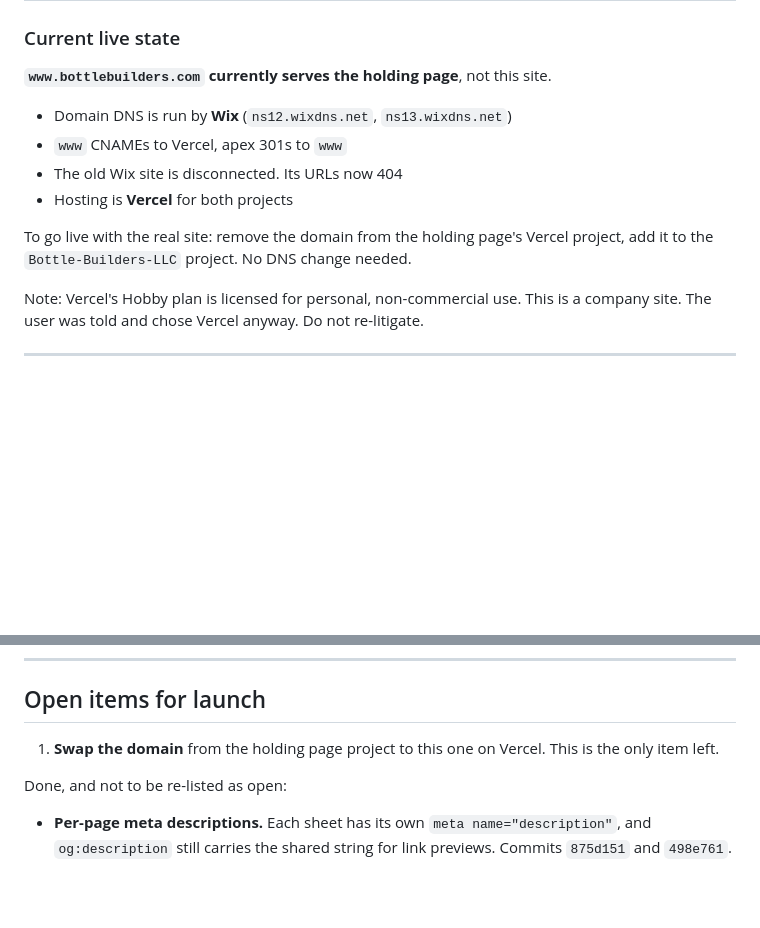
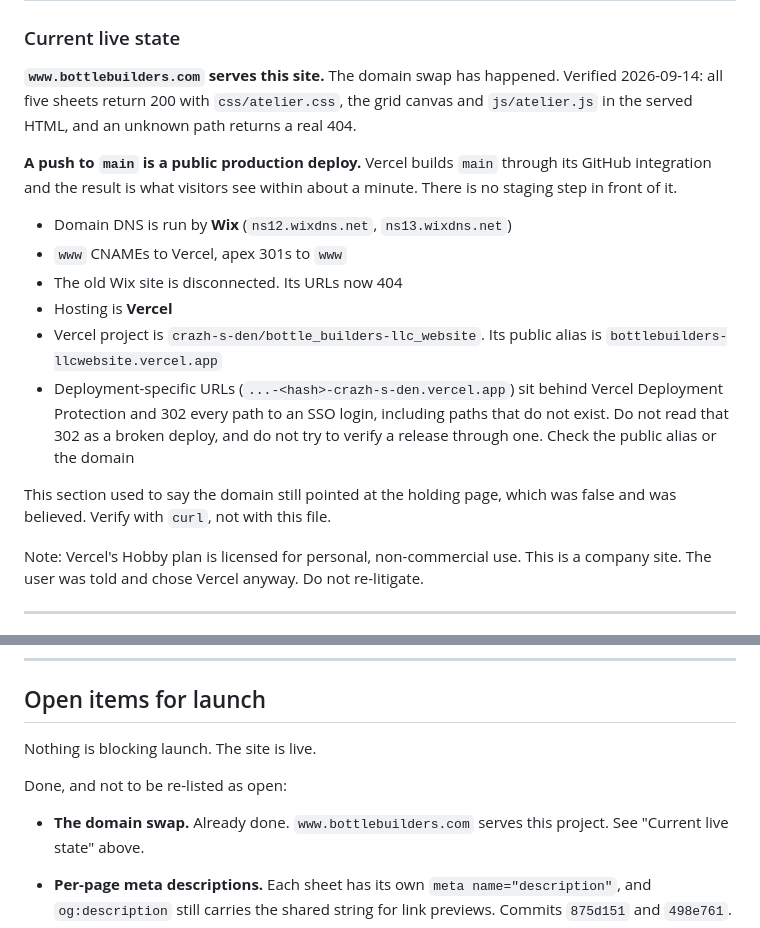
Before and after one commit to djkcrazh/Bottle-Builders-LLC, a Markdown page: CLAUDE.md, 2 parts joined by grey strips. Rendered like a GitHub page; blank space fills up the shorter version.

Commit message:
Record that the domain swap already happened
The handoff notes said www.bottlebuilders.com still served the holding page and
listed the domain swap as the last open item. Both were false. The domain
points at this project, so the pushes made today went straight to the public
site, and I told the user twice that nothing public had changed.

Verified with curl before writing this: all five sheets return 200 carrying
atelier.css, the grid canvas and atelier.js, and an unknown path returns a real
404.

Also recorded that a push to main is a public production deploy with no staging
in front of it, and that the deployment-specific Vercel URLs sit behind
Deployment Protection and 302 every path to an SSO login. That 302 looks like a
broken deploy and is not one, which cost time today.

This is the second stale entry in this file to mislead a session in one day.
Both sections now say to verify against the thing itself rather than trust the
note.

```diff
--- a/CLAUDE.md
+++ b/CLAUDE.md
@@ -116,15 +116,28 @@ is a separate decision and has not been made.
 
 ### Current live state
 
-**`www.bottlebuilders.com` currently serves the holding page**, not this site.
+**`www.bottlebuilders.com` serves this site.** The domain swap has happened.
+Verified 2026-09-14: all five sheets return 200 with `css/atelier.css`, the
+grid canvas and `js/atelier.js` in the served HTML, and an unknown path returns
+a real 404.
+
+**A push to `main` is a public production deploy.** Vercel builds `main` through
+its GitHub integration and the result is what visitors see within about a
+minute. There is no staging step in front of it.
 
 - Domain DNS is run by **Wix** (`ns12.wixdns.net`, `ns13.wixdns.net`)
 - `www` CNAMEs to Vercel, apex 301s to `www`
 - The old Wix site is disconnected. Its URLs now 404
-- Hosting is **Vercel** for both projects
+- Hosting is **Vercel**
+- Vercel project is `crazh-s-den/bottle_builders-llc_website`. Its public alias
+  is `bottlebuilders-llcwebsite.vercel.app`
+- Deployment-specific URLs (`...-<hash>-crazh-s-den.vercel.app`) sit behind
+  Vercel Deployment Protection and 302 every path to an SSO login, including
+  paths that do not exist. Do not read that 302 as a broken deploy, and do not
+  try to verify a release through one. Check the public alias or the domain
 
-To go live with the real site: remove the domain from the holding page's Vercel
-project, add it to the `Bottle-Builders-LLC` project. No DNS change needed.
+This section used to say the domain still pointed at the holding page, which
+was false and was believed. Verify with `curl`, not with this file.
 
 Note: Vercel's Hobby plan is licensed for personal, non-commercial use. This is
 a company site. The user was told and chose Vercel anyway. Do not re-litigate.
@@ -512,10 +525,12 @@ Check on each of `/`, `/about`, `/team`, `/contact`, `/recycle`:
 
 ## Open items for launch
 
-1. **Swap the domain** from the holding page project to this one on Vercel.
-   This is the only item left.
+Nothing is blocking launch. The site is live.
 
 Done, and not to be re-listed as open:
+
+- **The domain swap.** Already done. `www.bottlebuilders.com` serves this
+  project. See "Current live state" above.
 
 - **Per-page meta descriptions.** Each sheet has its own
   `meta name="description"`, and `og:description` still carries the shared
```
